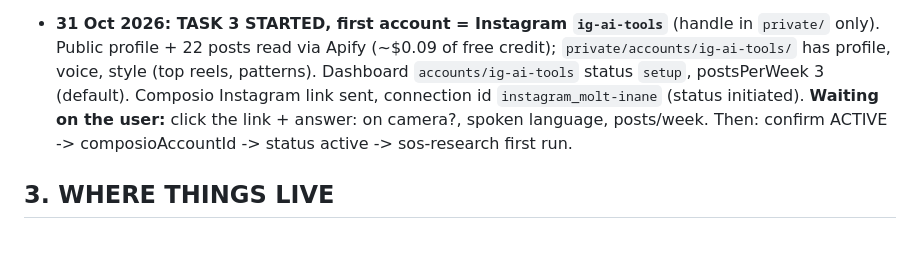
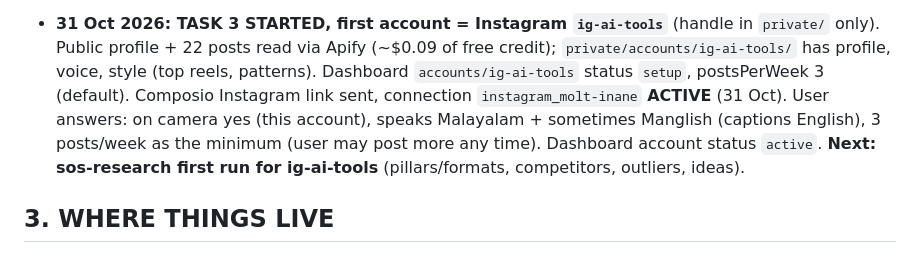
Before and after one commit to gaznil/social-os, a Markdown page: CLAUDE.md, the part around the change. Drawn GitHub-style.

Commit message:
Status: ig-ai-tools active
Co-Authored-By: Claude Opus 5.5 <noreply@anthropic.com>

```diff
--- a/CLAUDE.md
+++ b/CLAUDE.md
@@ -108,8 +108,9 @@ The user's screen is a Claude artifact dashboard (`dashboard/`). Claude Code is
 - **31 Oct 2026: TASK 3 STARTED, first account = Instagram `ig-ai-tools`** (handle in `private/` only). Public profile +
   22 posts read via Apify (~$0.09 of free credit); `private/accounts/ig-ai-tools/` has profile, voice, style (top reels,
   patterns). Dashboard `accounts/ig-ai-tools` status `setup`, postsPerWeek 3 (default). Composio Instagram link sent,
-  connection id `instagram_molt-inane` (status initiated). **Waiting on the user:** click the link + answer: on camera?,
-  spoken language, posts/week. Then: confirm ACTIVE -> composioAccountId -> status active -> sos-research first run.
+  connection `instagram_molt-inane` **ACTIVE** (31 Oct). User answers: on camera yes (this account), speaks Malayalam +
+  sometimes Manglish (captions English), 3 posts/week as the minimum (user may post more any time). Dashboard account
+  status `active`. **Next: sos-research first run for ig-ai-tools** (pillars/formats, competitors, outliers, ideas).
 
 ## 3. WHERE THINGS LIVE
 - This folder: `C:\Projects\social-os` = github.com/gaznil/social-os (PUBLIC).
```
